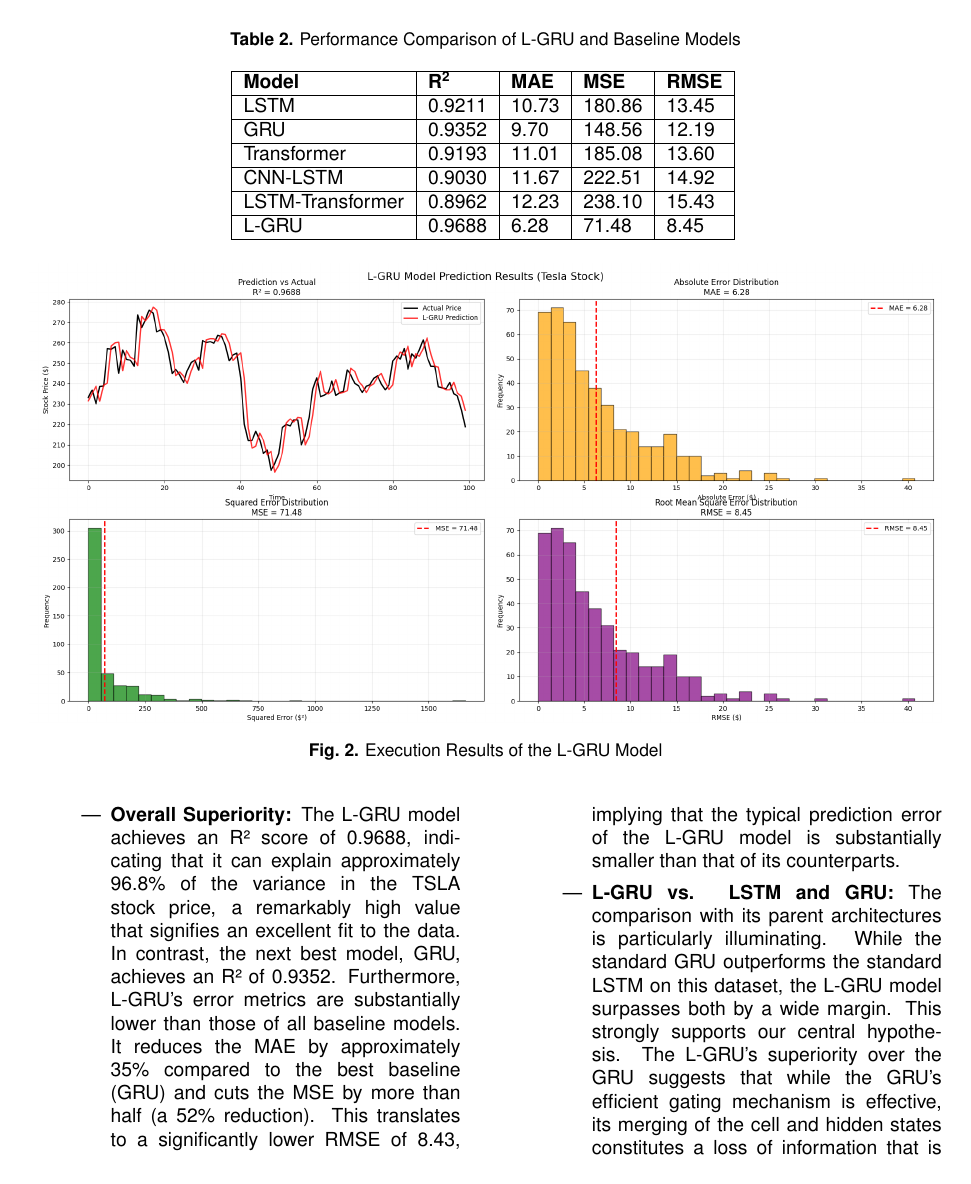
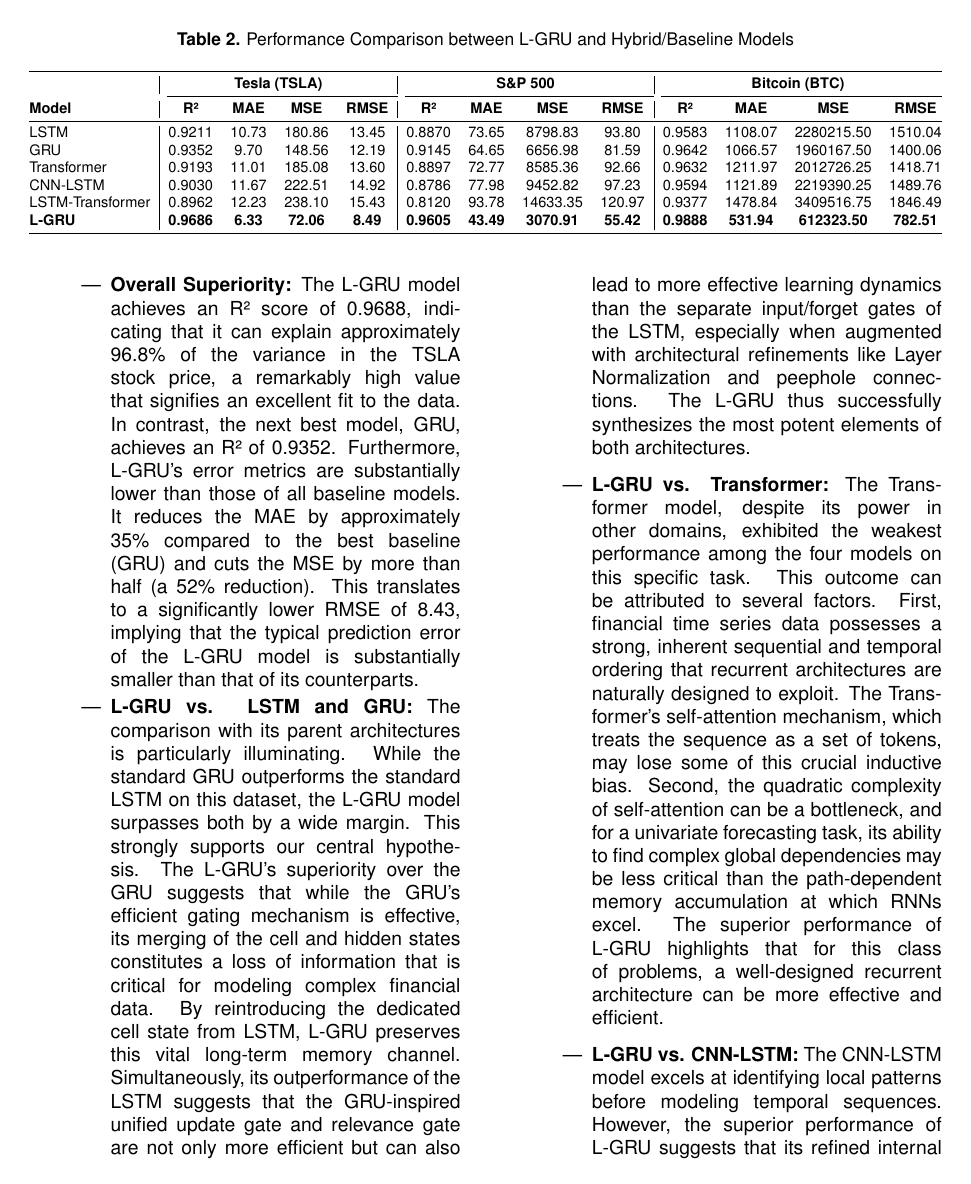
Before and after one commit to nhaico12345/baoquocte, a LaTeX document (Main.tex): page 11 of 15 before the commit and page 11 of 16 after it. Compiled offline with pdfLaTeX.

Commit message:
Update project with latest changes

```diff
--- a/Main.tex
+++ b/Main.tex
@@ -456,23 +456,27 @@ This subsection details the metrics used to evaluate the models' predictive accu
 
     \begin{table*}[h!]
     \centering
-    \caption{Performance Comparison of L-GRU and Baseline Models}
-    \begin{tabular}{|l|l|l|l|l|}
-    \hline
-    \textbf{Model} & \textbf{R\textsuperscript{2}} & \textbf{MAE} & \textbf{MSE} & \textbf{RMSE} \\ \hline
-    LSTM        & 0.9211 & 10.73 & 180.86 & 13.45 \\ \hline
-    GRU         & 0.9352 & 9.70  & 148.56 & 12.19 \\ \hline
-    Transformer & 0.9193 & 11.01 & 185.08 & 13.60 \\ \hline
-    CNN-LSTM & 0.9030 & 11.67 & 222.51 & 14.92 \\ \hline
-    LSTM-Transformer & 0.8962 & 12.23 & 238.10 & 15.43 \\ \hline
-    L-GRU       & 0.9688 & 6.28  & 71.48  & 8.45  \\ \hline
-    \end{tabular}
-    \label{tab:performance_comparison}
-    \end{table*}
+    \caption{Performance Comparison between L‑GRU and Hybrid/Baseline Models}
+    \label{tab:performance_comparison_full}
+    \resizebox{\textwidth}{!}{%
+    \begin{tabular}{@{}l|cccc|cccc|cccc@{}}
+    \toprule
+    \textbf{} & \multicolumn{4}{c|}{\textbf{Tesla (TSLA)}} & \multicolumn{4}{c|}{\textbf{S\&P 500}} & \multicolumn{4}{c}{\textbf{Bitcoin (BTC)}} \\
+    \cmidrule(l){2-5} \cmidrule(l){6-9} \cmidrule(l){10-13}
+    \textbf{Model} & \textbf{R²} & \textbf{MAE} & \textbf{MSE} & \textbf{RMSE} & \textbf{R²} & \textbf{MAE} & \textbf{MSE} & \textbf{RMSE} & \textbf{R²} & \textbf{MAE} & \textbf{MSE} & \textbf{RMSE} \\ \midrule
+    LSTM & 0.9211 & 10.73 & 180.86 & 13.45 & 0.8870 & 73.65 & 8798.83 & 93.80 & 0.9583 & 1108.07 & 2280215.50 & 1510.04 \\
+    GRU & 0.9352 & 9.70 & 148.56 & 12.19 & 0.9145 & 64.65 & 6656.98 & 81.59 & 0.9642 & 1066.57 & 1960167.50 & 1400.06 \\
+    Transformer & 0.9193 & 11.01 & 185.08 & 13.60 & 0.8897 & 72.77 & 8585.36 & 92.66 & 0.9632 & 1211.97 & 2012726.25 & 1418.71 \\
+    CNN-LSTM & 0.9030 & 11.67 & 222.51 & 14.92 & 0.8786 & 77.98 & 9452.82 & 97.23 & 0.9594 & 1121.89 & 2219390.25 & 1489.76 \\
+    LSTM-Transformer & 0.8962 & 12.23 & 238.10 & 15.43 & 0.8120 & 93.78 & 14633.35 & 120.97 & 0.9377 & 1478.84 & 3409516.75 & 1846.49 \\
+    \textbf{L-GRU} & \textbf{0.9686} & \textbf{6.33} & \textbf{72.06} & \textbf{8.49} & \textbf{0.9605} & \textbf{43.49} & \textbf{3070.91} & \textbf{55.42} & \textbf{0.9888} & \textbf{531.94} & \textbf{612323.50} & \textbf{782.51} \\ \bottomrule
+    \end{tabular}%
+    }
+\end{table*}
 
     \begin{figure*}[h!]
         \centering
-        \includegraphics[width=\textwidth]{Figure/Figure_1.png}
+        \includegraphics[width=\textwidth]{Figure/datasettonghop.png}
         \caption{Execution Results of the L‑GRU Model}
         \label{fig:execution}
     \end{figure*}
```
